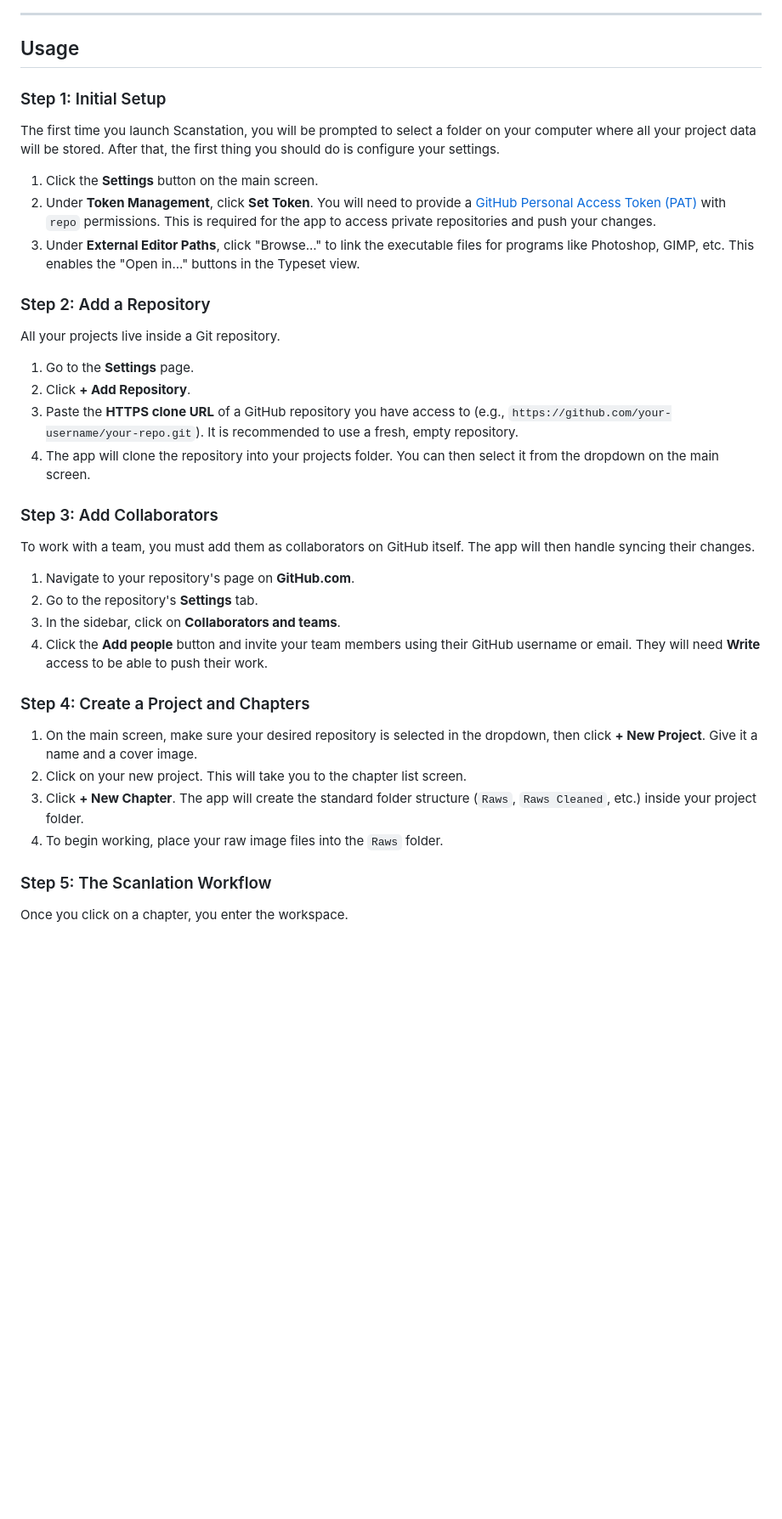
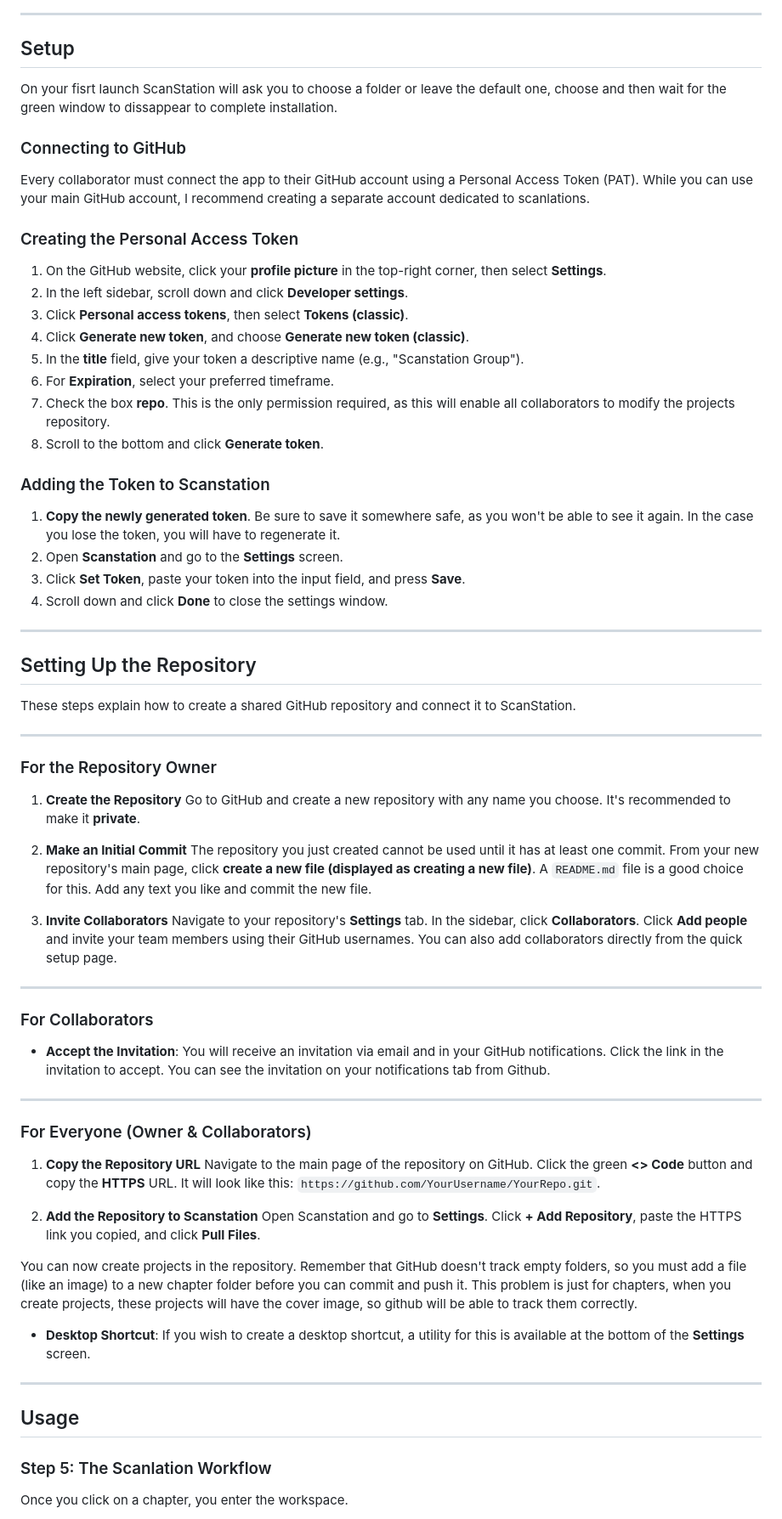
Before and after one commit to sifonezzz/ScanStation, a Markdown page: README.md, the part around one of its changes. Shown at 85% size. GitHub-like rendering; blank space fills up the shorter version.

```diff
--- a/README.md
+++ b/README.md
@@ -18,32 +21,75 @@ A collaboration tool for solo and group scanlation projects.
 
 ---
+## Setup
+
+On your fisrt launch ScanStation will ask you to choose a folder or leave the default one, choose and then
+wait for the green window to dissappear to complete installation.
+
+### Connecting to GitHub
+
+Every collaborator must connect the app to their GitHub account using a Personal Access Token (PAT). While you can use your main GitHub account, I recommend creating a separate account dedicated to scanlations.
+
+### Creating the Personal Access Token
+
+1.  On the GitHub website, click your **profile picture** in the top-right corner, then select **Settings**.
+2.  In the left sidebar, scroll down and click **Developer settings**.
+3.  Click **Personal access tokens**, then select **Tokens (classic)**.
+4.  Click **Generate new token**, and choose **Generate new token (classic)**.
+5.  In the **title** field, give your token a descriptive name (e.g., "Scanstation Group").
+6.  For **Expiration**, select your preferred timeframe.
+7.  Check the box **repo**. This is the only permission required, as this will enable all collaborators to modify the projects repository.
+8.  Scroll to the bottom and click **Generate token**.
+
+### Adding the Token to Scanstation
+
+1.  **Copy the newly generated token**. Be sure to save it somewhere safe, as you won't be able to see it again. In the case you lose the token, you will have to regenerate it.
+2.  Open **Scanstation** and go to the **Settings** screen.
+3.  Click **Set Token**, paste your token into the input field, and press **Save**.
+4.  Scroll down and click **Done** to close the settings window.
+
+---
+
+## Setting Up the Repository
+These steps explain how to create a shared GitHub repository and connect it to ScanStation.
+
+---
+### For the Repository Owner
+
+1.  **Create the Repository**
+    Go to GitHub and create a new repository with any name you choose. It's recommended to make it **private**.
+
+2.  **Make an Initial Commit**
+    The repository you just created cannot be used until it has at least one commit. From your new repository's main page, click **create a new file (displayed as creating a new file)**. A `README.md` file is a good choice for this. Add any text you like and commit the new file.
+
+3.  **Invite Collaborators**
+    Navigate to your repository's **Settings** tab. In the sidebar, click **Collaborators**. Click **Add people** and invite your team members using their GitHub usernames.  You can also add collaborators directly from the quick setup page.
+
+---
+### For Collaborators
+
+* **Accept the Invitation**: You will receive an invitation via email and in your GitHub notifications. Click the link in the invitation to accept. You can see the invitation on your notifications tab from Github.
+
+---
+### For Everyone (Owner & Collaborators)
+
+1.  **Copy the Repository URL**
+    Navigate to the main page of the repository on GitHub. Click the green **<> Code** button and copy the **HTTPS** URL. It will look like this: `https://github.com/YourUsername/YourRepo.git`.
+
+2.  **Add the Repository to Scanstation**
+    Open Scanstation and go to **Settings**. Click **+ Add Repository**, paste the HTTPS link you copied, and click **Pull Files**.
+
+You can now create projects in the repository. Remember that GitHub doesn't track empty folders, so you must add a file (like an image) to a new chapter folder before you can commit and push it. This problem is just for chapters, when you create projects, these projects will have the cover image, so github will be able to track them correctly.
+
+* **Desktop Shortcut**: If you wish to create a desktop shortcut, a utility for this is available at the bottom of the **Settings** screen.
+
+---
+
 ## Usage
 
-### Step 1: Initial Setup
-The first time you launch Scanstation, you will be prompted to select a folder on your computer where all your project data will be stored. After that, the first thing you should do is configure your settings.
-1.  Click the **Settings** button on the main screen.
-2.  Under **Token Management**, click **Set Token**. You will need to provide a [GitHub Personal Access Token (PAT)](https://docs.github.com/en/authentication/keeping-your-account-and-data-secure/managing-your-personal-access-tokens) with `repo` permissions. This is required for the app to access private repositories and push your changes.
-3.  Under **External Editor Paths**, click "Browse..." to link the executable files for programs like Photoshop, GIMP, etc. This enables the "Open in..." buttons in the Typeset view.
 
-### Step 2: Add a Repository
-All your projects live inside a Git repository.
-1.  Go to the **Settings** page.
-2.  Click **+ Add Repository**.
-3.  Paste the **HTTPS clone URL** of a GitHub repository you have access to (e.g., `https://github.com/your-username/your-repo.git`). It is recommended to use a fresh, empty repository.
-4.  The app will clone the repository into your projects folder. You can then select it from the dropdown on the main screen.
 
-### Step 3: Add Collaborators
-To work with a team, you must add them as collaborators on GitHub itself. The app will then handle syncing their changes.
-1.  Navigate to your repository's page on **GitHub.com**.
-2.  Go to the repository's **Settings** tab.
-3.  In the sidebar, click on **Collaborators and teams**.
-4.  Click the **Add people** button and invite your team members using their GitHub username or email. They will need **Write** access to be able to push their work.
 
-### Step 4: Create a Project and Chapters
-1.  On the main screen, make sure your desired repository is selected in the dropdown, then click **+ New Project**. Give it a name and a cover image.
-2.  Click on your new project. This will take you to the chapter list screen.
-3.  Click **+ New Chapter**. The app will create the standard folder structure (`Raws`, `Raws Cleaned`, etc.) inside your project folder.
-4.  To begin working, place your raw image files into the `Raws` folder.
+
 
 ### Step 5: The Scanlation Workflow
 Once you click on a chapter, you enter the workspace.
```
Also changed, not shown: other parts of README.md (+9 -6 lines), assets/pictures/Main View.png, assets/pictures/pr.png (added), assets/pictures/sidebar.png (added), assets/pictures/tl.png (added), assets/pictures/ts.png (added).
